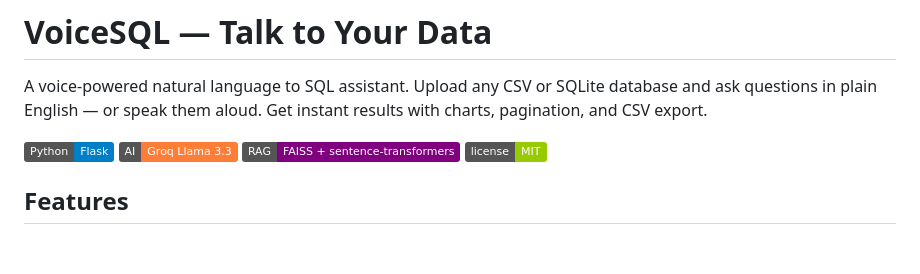
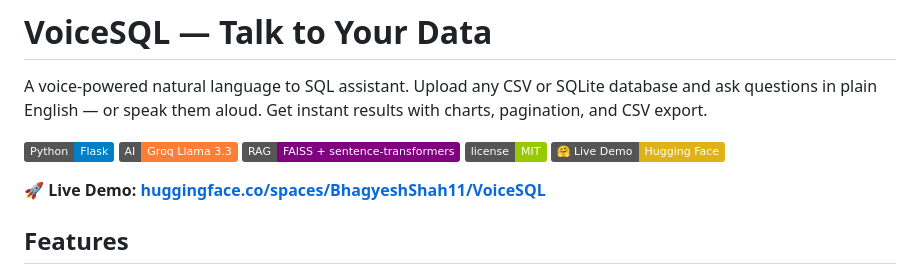
Before and after one commit to Bhagyesh312/VoiceSQL, a Markdown page: README.md, the part around the change. Rendered like a GitHub page; badges without logos; blank space fills up the shorter version.

Commit message:
Add Hugging Face live demo link to README

```diff
--- a/README.md
+++ b/README.md
@@ -11,7 +11,9 @@ pinned: false
 
 A voice-powered natural language to SQL assistant. Upload any CSV or SQLite database and ask questions in plain English — or speak them aloud. Get instant results with charts, pagination, and CSV export.
 
-![Python](https://img.shields.io/badge/Python-Flask-blue) ![AI](https://img.shields.io/badge/AI-Groq%20Llama%203.3-orange) ![RAG](https://img.shields.io/badge/RAG-FAISS%20%2B%20sentence--transformers-purple) ![License](https://img.shields.io/badge/license-MIT-green)
+![Python](https://img.shields.io/badge/Python-Flask-blue) ![AI](https://img.shields.io/badge/AI-Groq%20Llama%203.3-orange) ![RAG](https://img.shields.io/badge/RAG-FAISS%20%2B%20sentence--transformers-purple) ![License](https://img.shields.io/badge/license-MIT-green) [![Live Demo](https://img.shields.io/badge/🤗%20Live%20Demo-Hugging%20Face-yellow)](https://huggingface.co/spaces/BhagyeshShah11/VoiceSQL)
+
+**🚀 Live Demo: [huggingface.co/spaces/BhagyeshShah11/VoiceSQL](https://huggingface.co/spaces/BhagyeshShah11/VoiceSQL)**
 
 ## Features
 
```
